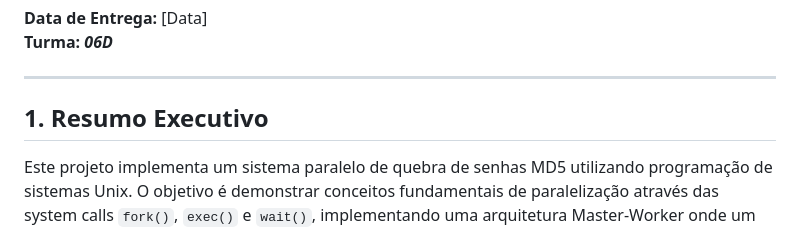
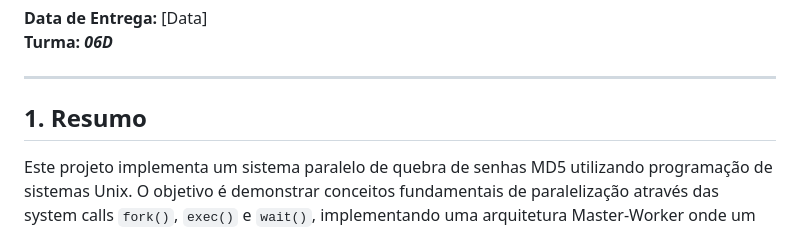
Before and after one commit to Lucas-FcNw/Programming, a Markdown page: SO/Quebra_Paralelos/Relatório.md, the part around the change. Rendered like a GitHub page.

```diff
--- a/SO/Quebra_Paralelos/Relatório.md
+++ b/SO/Quebra_Paralelos/Relatório.md
@@ -19,7 +19,7 @@
 
 ---
 
-## 1. Resumo Executivo
+## 1. Resumo
 
 Este projeto implementa um sistema paralelo de quebra de senhas MD5 utilizando programação de sistemas Unix. O objetivo é demonstrar conceitos fundamentais de paralelização através das system calls `fork()`, `exec()` e `wait()`, implementando uma arquitetura Master-Worker onde um processo coordenador gerencia múltiplos processos trabalhadores que realizam busca por força bruta em paralelo.
 
```
